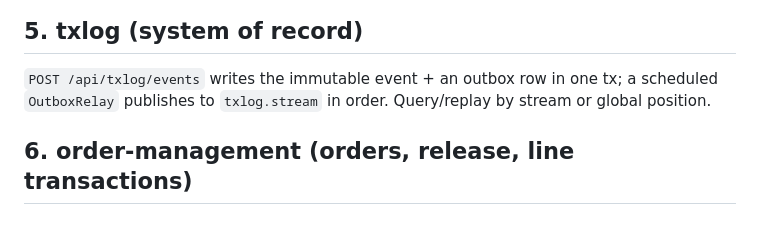
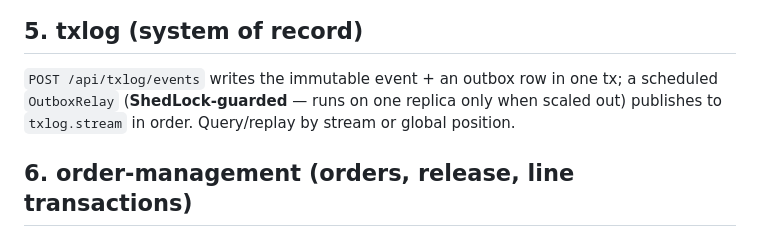
Before and after one commit to brettljausn-ai/openwcs, a Markdown page: docs/AS-BUILT.md, the part around one of its changes. Rendered like a GitHub page.

```diff
--- a/docs/AS-BUILT.md
+++ b/docs/AS-BUILT.md
@@ -107,8 +107,8 @@ Reservations check ATP under a pessimistic lock so concurrent allocations can't
 ## 5. txlog (system of record)
 
 `POST /api/txlog/events` writes the immutable event + an outbox row in one tx; a scheduled
-`OutboxRelay` publishes to `txlog.stream` in order. Query/replay by stream or global
-position.
+`OutboxRelay` (**ShedLock-guarded** — runs on one replica only when scaled out) publishes to
+`txlog.stream` in order. Query/replay by stream or global position.
 
 ## 6. order-management (orders, release, line transactions)
 
```
Also changed, not shown: other parts of docs/AS-BUILT.md (+15 -6 lines), README.md (+6 -0 lines).
